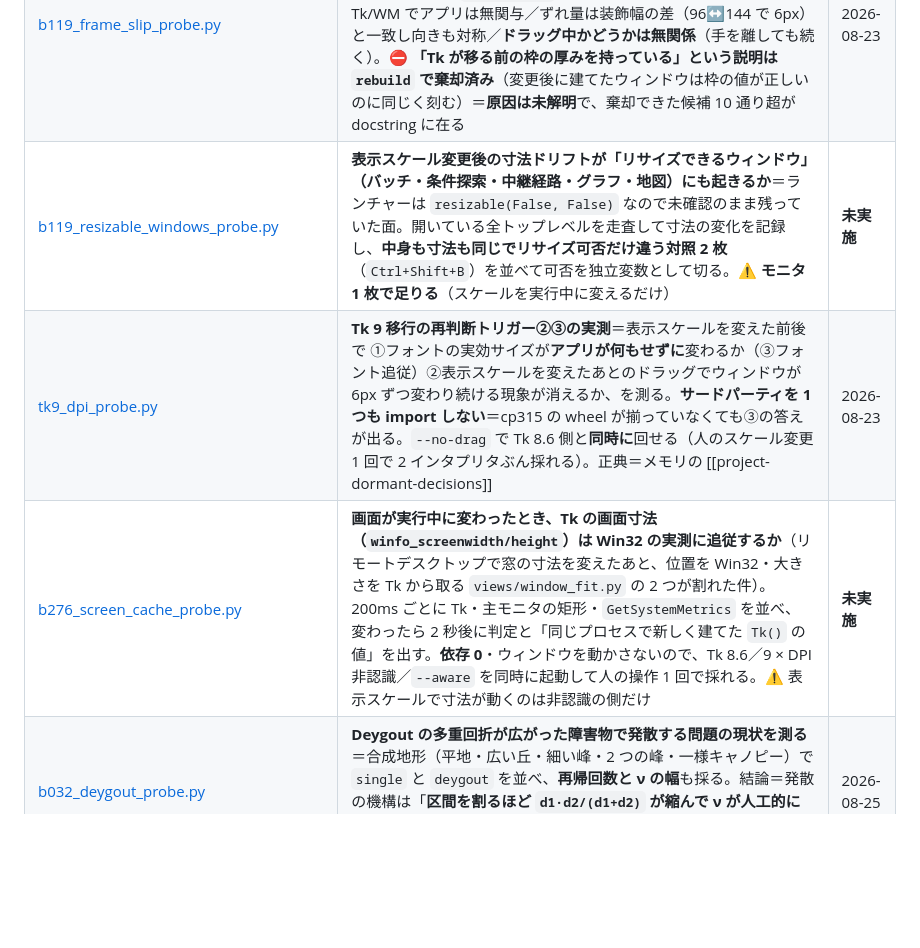
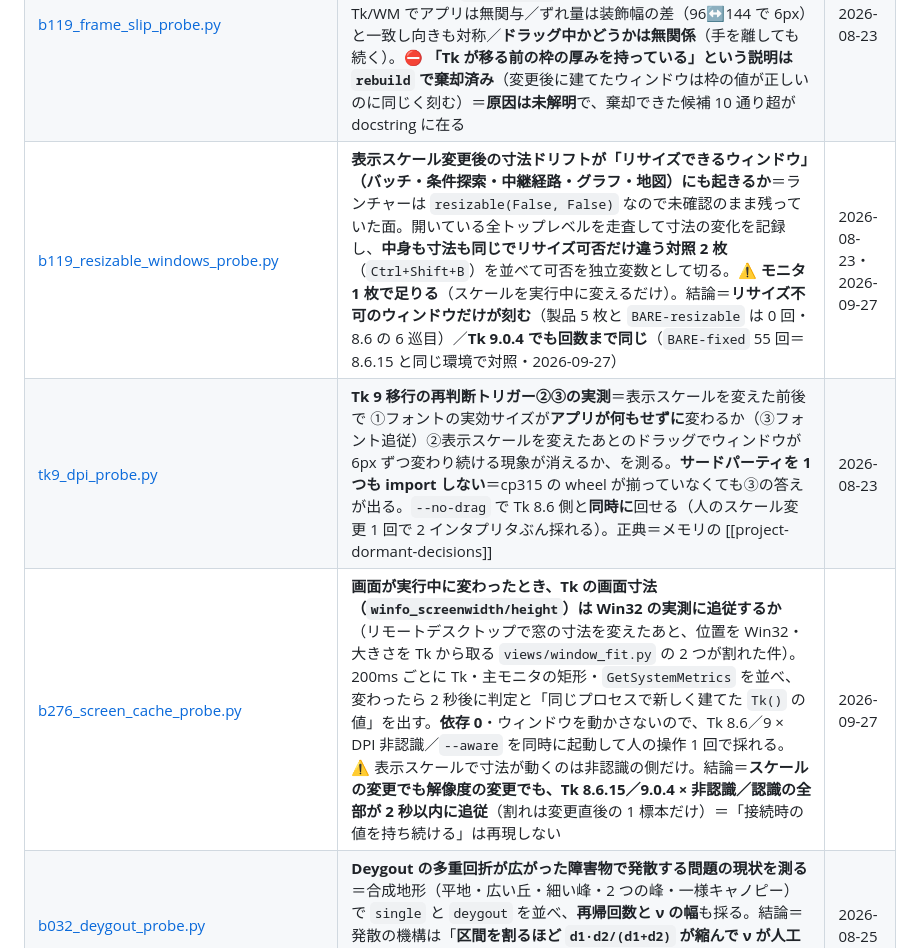
Before and after one commit to kumahide/radiosim, a Markdown page: experiments/README.md, the part around the change. Rendered like a GitHub page; blank space fills up the shorter version.

Commit message:
docs: Tk 9 の実測を記録し終える（B-119 は 8.6 と回数まで同じ・B-276 は解像度の変更でも 4 通りとも追従）＝3.8 の並行（Tk 9 の実測）
Co-Authored-By: Claude Opus 5.5 <noreply@anthropic.com>
Claude-Session: https://claude.ai/code/session_01SzbFiuvrQ3Z3NZ8sEqzSv3

```diff
--- a/experiments/README.md
+++ b/experiments/README.md
@@ -17,9 +17,9 @@
 | [phase0_survey_accuracy.py](phase0_survey_accuracy.py) | **離陸点の測量精度 ±N m** が余裕度を何 dB 動かすか＝RadioSim Tracer の精度目標の逆算。ゴールデンコーパス 26 本（かすめ帯を含む）から再計算するのでネットワーク不要。結論＝回折が効く回線の勾配は **1.3〜1.7 dB/m**・見通し回線は 0 dB/m ⇒ **±0.25 m（目標 0.3 dB）／±0.65 m（上限 1.0 dB）**＝単独測位 GNSS では 1〜2 桁足りず、離陸点で一度だけ RTK 級が要る | 2026-08-02 |
 | [font_fallback_probe.py](font_fallback_probe.py) | 日本語の書体が本当に揃っているか＝`font actual … -- 漢` で**実際に描かれる書体**を測る（バッチ表の見出しだけ別書体になる不具合の調査用）。結論＝Segoe UI Variable 系は漢字をフォントリンクに逃がし、太字では Malgun Gothic（韓国語）へ落ちる／ja の本文を Yu Gothic UI にすると全用途で一致 | 2026-07-31 |
 | [b119_frame_slip_probe.py](b119_frame_slip_probe.py) | **別 DPI のモニタへ移したウィンドウが 6px ずつ縮み続けるのは誰の仕業か**。`wm geometry` を呼んだ者を呼び出し元つきで記録するので、**Python が書いたのか Tk/WM が縮めたのか**が 1 回で分かる。結論＝**暴走中に `wm geometry` は 1 行も出ない**＝縮めているのは Tk/WM でアプリは無関与／ずれ量は装飾幅の差（96↔144 で 6px）と一致し向きも対称／**ドラッグ中かどうかは無関係**（手を離しても続く）。⛔ **「Tk が移る前の枠の厚みを持っている」という説明は `rebuild` で棄却済み**（変更後に建てたウィンドウは枠の値が正しいのに同じく刻む）＝**原因は未解明**で、棄却できた候補 10 通り超が docstring に在る | 2026-08-23 |
-| [b119_resizable_windows_probe.py](b119_resizable_windows_probe.py) | **表示スケール変更後の寸法ドリフトが「リサイズできるウィンドウ」（バッチ・条件探索・中継経路・グラフ・地図）にも起きるか**＝ランチャーは `resizable(False, False)` なので未確認のまま残っていた面。開いている全トップレベルを走査して寸法の変化を記録し、**中身も寸法も同じでリサイズ可否だけ違う対照 2 枚**（`Ctrl+Shift+B`）を並べて可否を独立変数として切る。⚠️ **モニタ 1 枚で足りる**（スケールを実行中に変えるだけ） | **未実施** |
+| [b119_resizable_windows_probe.py](b119_resizable_windows_probe.py) | **表示スケール変更後の寸法ドリフトが「リサイズできるウィンドウ」（バッチ・条件探索・中継経路・グラフ・地図）にも起きるか**＝ランチャーは `resizable(False, False)` なので未確認のまま残っていた面。開いている全トップレベルを走査して寸法の変化を記録し、**中身も寸法も同じでリサイズ可否だけ違う対照 2 枚**（`Ctrl+Shift+B`）を並べて可否を独立変数として切る。⚠️ **モニタ 1 枚で足りる**（スケールを実行中に変えるだけ）。結論＝**リサイズ不可のウィンドウだけが刻む**（製品 5 枚と `BARE-resizable` は 0 回・8.6 の 6 巡目）／**Tk 9.0.4 でも回数まで同じ**（`BARE-fixed` 55 回＝8.6.15 と同じ環境で対照・2026-09-27） | 2026-08-23・2026-09-27 |
 | [tk9_dpi_probe.py](tk9_dpi_probe.py) | **Tk 9 移行の再判断トリガー②③の実測**＝表示スケールを変えた前後で ①フォントの実効サイズが**アプリが何もせずに**変わるか（③フォント追従）②表示スケールを変えたあとのドラッグでウィンドウが 6px ずつ変わり続ける現象が消えるか、を測る。**サードパーティを 1 つも import しない**＝cp315 の wheel が揃っていなくても③の答えが出る。`--no-drag` で Tk 8.6 側と**同時に**回せる（人のスケール変更 1 回で 2 インタプリタぶん採れる）。正典＝メモリの [[project-dormant-decisions]] | 2026-08-23 |
-| [b276_screen_cache_probe.py](b276_screen_cache_probe.py) | **画面が実行中に変わったとき、Tk の画面寸法（`winfo_screenwidth/height`）は Win32 の実測に追従するか**（リモートデスクトップで窓の寸法を変えたあと、位置を Win32・大きさを Tk から取る `views/window_fit.py` の 2 つが割れた件）。200ms ごとに Tk・主モニタの矩形・`GetSystemMetrics` を並べ、変わったら 2 秒後に判定と「同じプロセスで新しく建てた `Tk()` の値」を出す。**依存 0**・ウィンドウを動かさないので、Tk 8.6／9 × DPI 非認識／`--aware` を同時に起動して人の操作 1 回で採れる。⚠️ 表示スケールで寸法が動くのは非認識の側だけ | **未実施** |
+| [b276_screen_cache_probe.py](b276_screen_cache_probe.py) | **画面が実行中に変わったとき、Tk の画面寸法（`winfo_screenwidth/height`）は Win32 の実測に追従するか**（リモートデスクトップで窓の寸法を変えたあと、位置を Win32・大きさを Tk から取る `views/window_fit.py` の 2 つが割れた件）。200ms ごとに Tk・主モニタの矩形・`GetSystemMetrics` を並べ、変わったら 2 秒後に判定と「同じプロセスで新しく建てた `Tk()` の値」を出す。**依存 0**・ウィンドウを動かさないので、Tk 8.6／9 × DPI 非認識／`--aware` を同時に起動して人の操作 1 回で採れる。⚠️ 表示スケールで寸法が動くのは非認識の側だけ。結論＝**スケールの変更でも解像度の変更でも、Tk 8.6.15／9.0.4 × 非認識／認識の全部が 2 秒以内に追従**（割れは変更直後の 1 標本だけ）＝「接続時の値を持ち続ける」は再現しない | 2026-09-27 |
 | [b032_deygout_probe.py](b032_deygout_probe.py) | **Deygout の多重回折が広がった障害物で発散する問題の現状を測る**＝合成地形（平地・広い丘・細い峰・2 つの峰・一様キャノピー）で `single` と `deygout` を並べ、**再帰回数と ν の幅**も採る。結論＝発散の機構は「**区間を割るほど `d1·d2/(d1+d2)` が縮んで ν が人工的に増える**」＝`Single` が見通しと判定する ν=-0.79 の丘が、割った先で ν=-0.06 になる | 2026-08-25 |
 | [b032_variants_probe.py](b032_variants_probe.py) | **その発散に対する候補処方を同じ土俵で並べる**＝端点・ν の基準・Causebrook 減衰・深さ上限・陰ゲート・一体化の切り方・分離度重みの 7 軸。**落ちた案も残す**（頂点端点＝平地 227 dB／全経路 ν＝平地 67 dB／Causebrook＝広い丘 80m で 1020 dB／陰ゲート＝多重回折が消える／分離度重み＝合成では全条件を通ったが**実地形で 1557 dB**）。✅ 結論＝**Kν＝「ν > −0.8 が連続する範囲は 1 枚のナイフエッジ」だけ**。🔑 **θ は「LoS 超過（0.0）〜 F1 の 57%（−0.8）」の連続したつまみ**で、**−0.8 でだけ不連続な跳びが消える**（一体化の境界と損失の有無が一致するため。−0.2〜−0.4 では hiroshima が 39↔124 dB と跳ぶ）。⚠️ **`_NU_THRESHOLD = −0.8` は F1 の 57% クリアランス＝実務の「60% ルール」そのもの**なので、これは標準と同じ物差しで切っているということ。⚠️ **合成の「2 峰」は既定のアンテナ高では谷が F1 の 43% しかクリアせず電波的に独立していない**＝一体化されるのが正しい。**本当に独立した 2 峰（`独立2峰(高AT)`）では Kν は Single の 2.06 倍を出す** | 2026-08-25 |
 | [b032_golden_probe.py](b032_golden_probe.py) | **候補処方を実データで測る**＝`tests/data/golden_links.json` は標高配列を凍結しているので**ネットワークに触らず**26 本を再計算できる。見るのは①回折損②受信レベル③**OK/NG が変わる本数**。⚠️ **`earth_k` は渡さない**（`k_factor` はライス K で曲率とは無関係＝Codex 48 巡目 P1 で踏んだ）。⚠️ **自分の主張の反例を対象から外さない**（Codex 49 巡目 P2 で踏んだ＝表を絞ったら「θ=−0.8 は安定」の反例が落ちていた）。結論＝Kν は**判定 0 本変化・100 dB 超が 13 本 → 2 本**・hiroshima の標本数依存が 1860→2325 dB から **38.8→39.2 dB** へ。ただし**深い遮蔽（`veg_low_antenna`）では +18% 残る**（現行 +92%） | 2026-08-25 |
```
